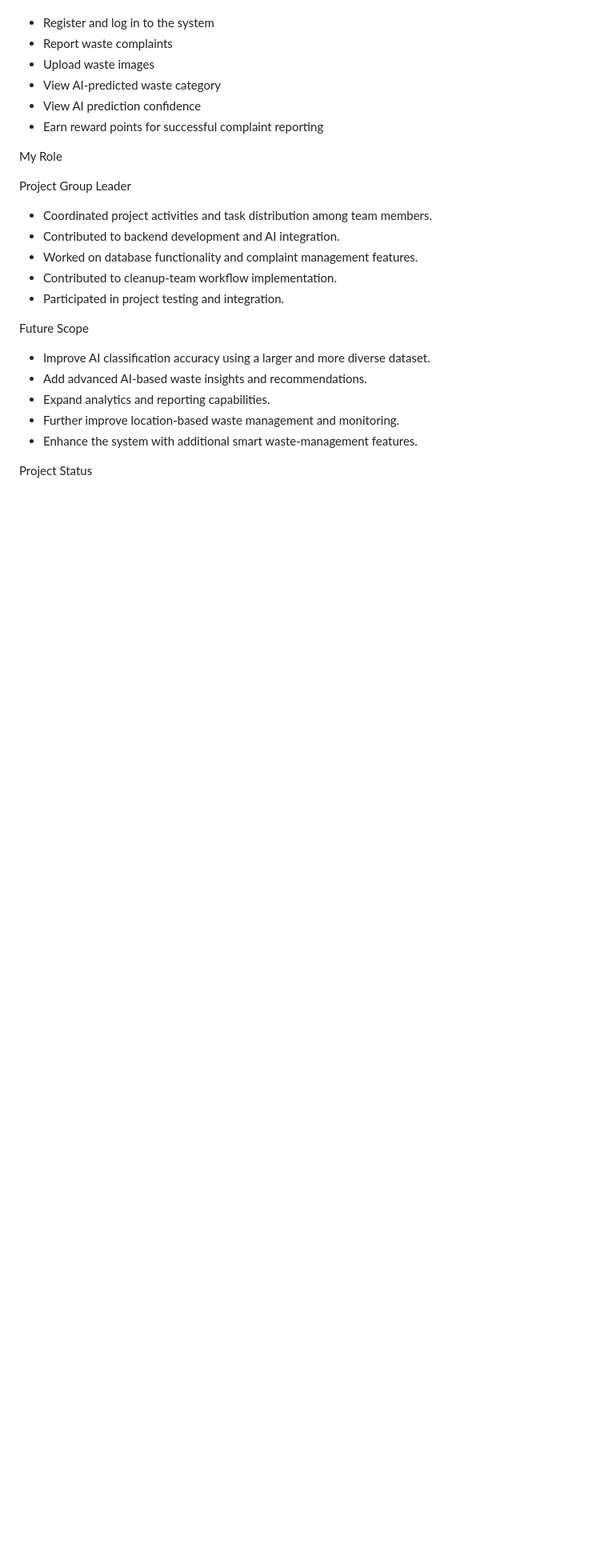
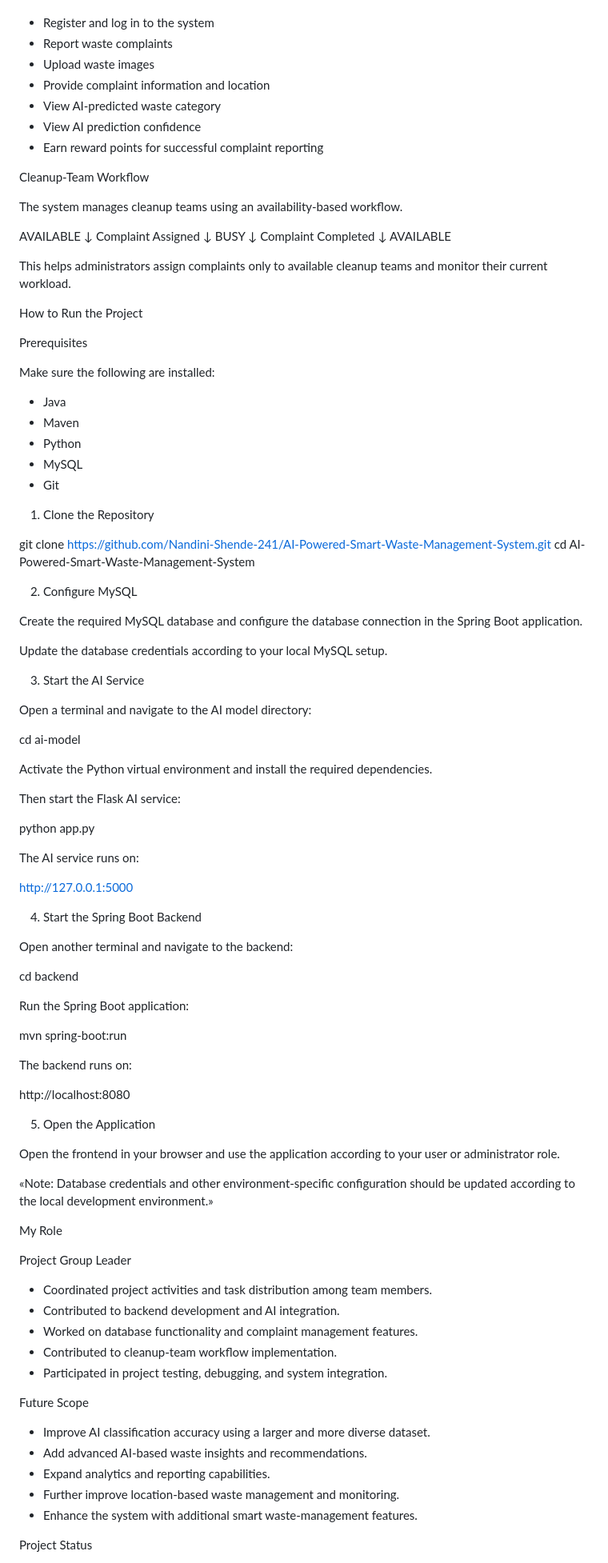
Before and after one commit to Nandini-Shende-241/AI-Powered-Smart-Waste-Management-System, a Markdown page: README.md, the part around one of its changes. Shown at 80% size. Drawn GitHub-style; blank space fills up the shorter version.

```diff
--- a/README.md
+++ b/README.md
@@ -124,9 +145,85 @@ Users can:
 - Register and log in to the system
 - Report waste complaints
 - Upload waste images
+- Provide complaint information and location
 - View AI-predicted waste category
 - View AI prediction confidence
 - Earn reward points for successful complaint reporting
+
+Cleanup-Team Workflow
+
+The system manages cleanup teams using an availability-based workflow.
+
+AVAILABLE
+    ↓
+Complaint Assigned
+    ↓
+BUSY
+    ↓
+Complaint Completed
+    ↓
+AVAILABLE
+
+This helps administrators assign complaints only to available cleanup teams and monitor their current workload.
+
+How to Run the Project
+
+Prerequisites
+
+Make sure the following are installed:
+
+- Java
+- Maven
+- Python
+- MySQL
+- Git
+
+1. Clone the Repository
+
+git clone https://github.com/Nandini-Shende-241/AI-Powered-Smart-Waste-Management-System.git
+cd AI-Powered-Smart-Waste-Management-System
+
+2. Configure MySQL
+
+Create the required MySQL database and configure the database connection in the Spring Boot application.
+
+Update the database credentials according to your local MySQL setup.
+
+3. Start the AI Service
+
+Open a terminal and navigate to the AI model directory:
+
+cd ai-model
+
+Activate the Python virtual environment and install the required dependencies.
+
+Then start the Flask AI service:
+
+python app.py
+
+The AI service runs on:
+
+http://127.0.0.1:5000
+
+4. Start the Spring Boot Backend
+
+Open another terminal and navigate to the backend:
+
+cd backend
+
+Run the Spring Boot application:
+
+mvn spring-boot:run
+
+The backend runs on:
+
+http://localhost:8080
+
+5. Open the Application
+
+Open the frontend in your browser and use the application according to your user or administrator role.
+
+«Note: Database credentials and other environment-specific configuration should be updated according to the local development environment.»
 
 My Role
 
@@ -136,7 +233,7 @@ Project Group Leader
 - Contributed to backend development and AI integration.
 - Worked on database functionality and complaint management features.
 - Contributed to cleanup-team workflow implementation.
-- Participated in project testing and integration.
+- Participated in project testing, debugging, and system integration.
 
 Future Scope
 
```
Also changed, not shown: other parts of README.md (+31 -9 lines).
